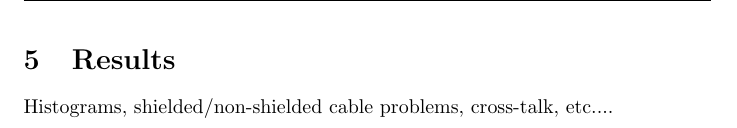
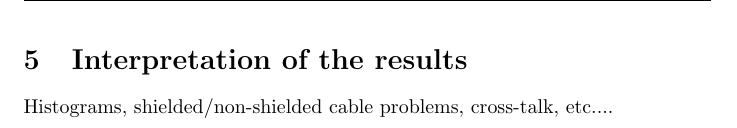
Before and after one commit to PetrilloAtWork/ICARUSconnectivityTestDocumentation, a LaTeX paper (main.tex, which reads sections/results.tex): part of page 9 of 9, cut at the place of the change. Compiled offline with pdfLaTeX.

Commit message:
Synchronisation with Overleaf.
Also, changed the title of the last section.

```diff
--- a/sections/results.tex
+++ b/sections/results.tex
@@ -1,4 +1,4 @@
-\section{Results}
+\section{Interpretation of the results}
 \label{sec:Results}
 
 Histograms, shielded/non-shielded cable problems, cross-talk, etc....
```
